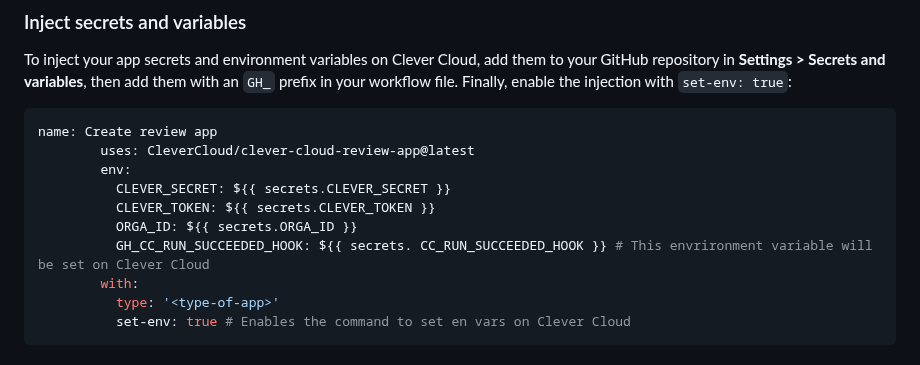
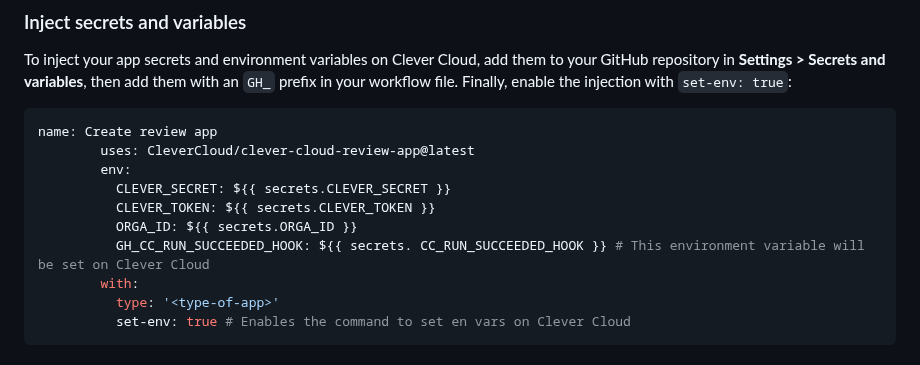
Before and after one commit to CleverCloud/clever-cloud-review-app, a Markdown page: README.md, the part around the change. Drawn GitHub-style.

```diff
--- a/README.md
+++ b/README.md
@@ -87,7 +87,7 @@ name: Create review app
           CLEVER_SECRET: ${{ secrets.CLEVER_SECRET }}
           CLEVER_TOKEN: ${{ secrets.CLEVER_TOKEN }}
           ORGA_ID: ${{ secrets.ORGA_ID }}
-          GH_CC_RUN_SUCCEEDED_HOOK: ${{ secrets. CC_RUN_SUCCEEDED_HOOK }} # This envrironment variable will be set on Clever Cloud
+          GH_CC_RUN_SUCCEEDED_HOOK: ${{ secrets. CC_RUN_SUCCEEDED_HOOK }} # This environment variable will be set on Clever Cloud
         with:
           type: '<type-of-app>'
           set-env: true # Enables the command to set en vars on Clever Cloud
```
